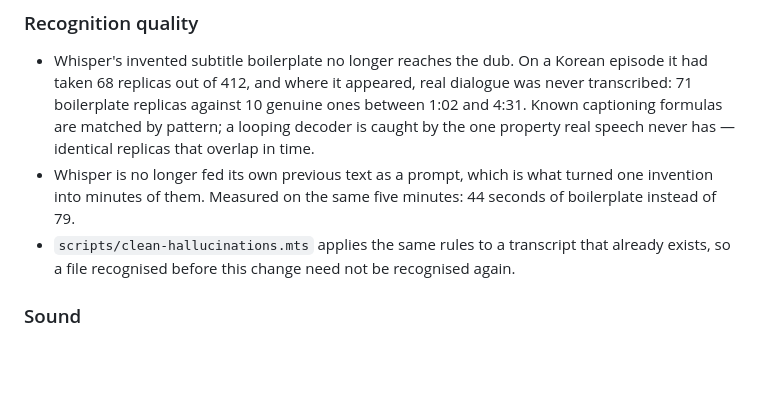
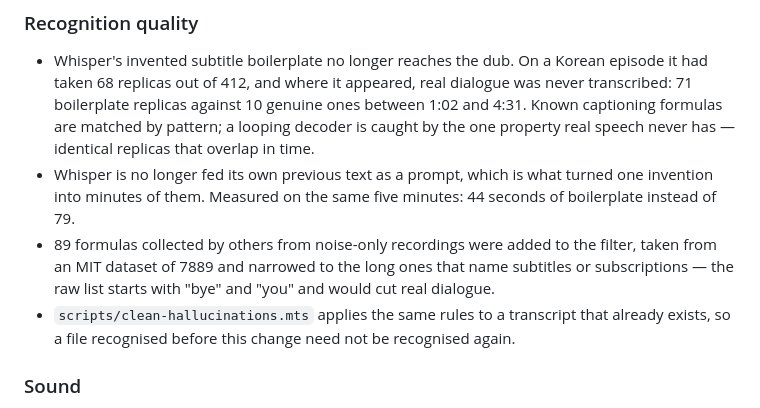
Before and after one commit to danifest751/DubPipe, a Markdown page: CHANGELOG.md, the part around the change. GitHub-like rendering; blank space fills up the shorter version.

Commit message:
docs: record the borrowed hallucination formulas
Co-Authored-By: Claude Opus 5 (1M context) <noreply@anthropic.com>

```diff
--- a/CHANGELOG.md
+++ b/CHANGELOG.md
@@ -17,6 +17,9 @@ All notable changes to this project are documented here. Versions follow
 - Whisper is no longer fed its own previous text as a prompt, which is what turned one
   invention into minutes of them. Measured on the same five minutes: 44 seconds of
   boilerplate instead of 79.
+- 89 formulas collected by others from noise-only recordings were added to the filter,
+  taken from an MIT dataset of 7889 and narrowed to the long ones that name subtitles or
+  subscriptions — the raw list starts with "bye" and "you" and would cut real dialogue.
 - `scripts/clean-hallucinations.mts` applies the same rules to a transcript that already
   exists, so a file recognised before this change need not be recognised again.
 
```
Also changed, not shown: CHANGELOG.ru.md (+3 -0 lines).
